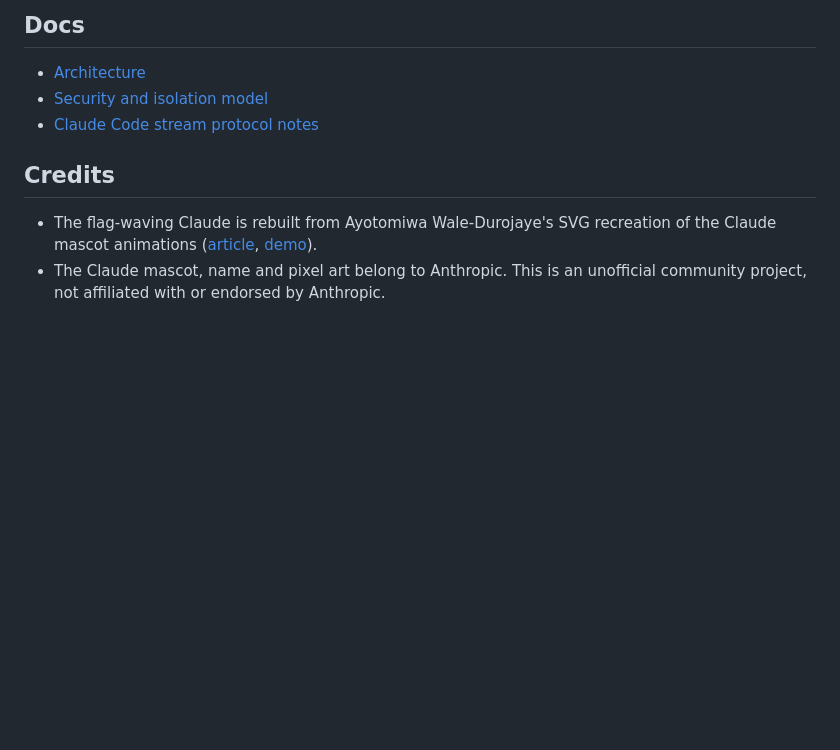
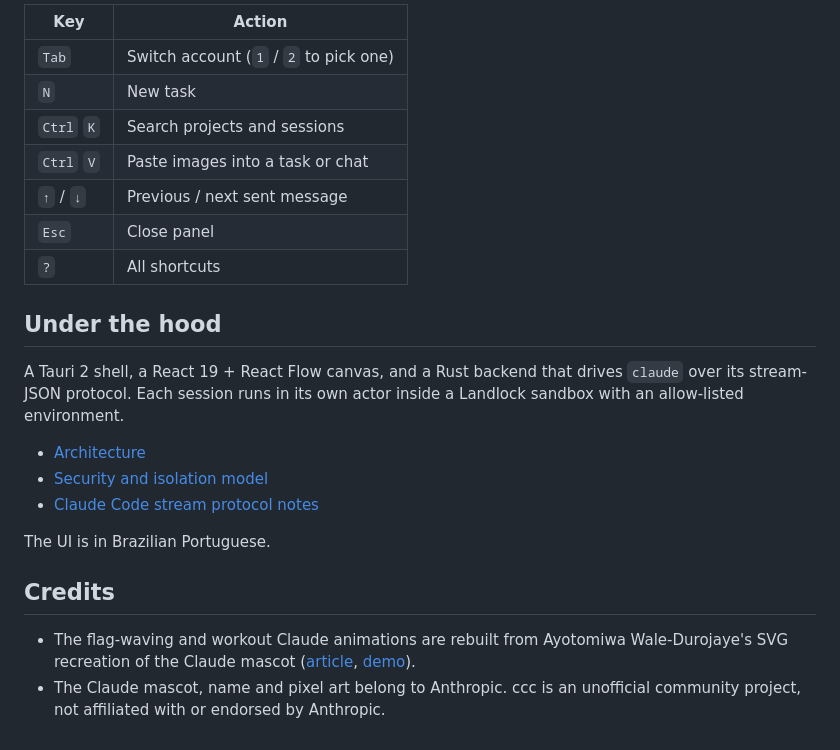
Before and after one commit to andrewgerez/CCC, a Markdown page: README.md, the part around one of its changes. Drawn GitHub-style; blank space fills up the shorter version.

```diff
--- a/README.md
+++ b/README.md
@@ -64,11 +135,25 @@ App data lives in `~/.local/share/ccc/` (`app.db`, one database per account, pri
 
-## Docs
+| Key | Action |
+|---|---|
+| `Tab` | Switch account (`1` / `2` to pick one) |
+| `N` | New task |
+| `Ctrl` `K` | Search projects and sessions |
+| `Ctrl` `V` | Paste images into a task or chat |
+| `↑` / `↓` | Previous / next sent message |
+| `Esc` | Close panel |
+| `?` | All shortcuts |
+
+## Under the hood
+
+A Tauri 2 shell, a React 19 + React Flow canvas, and a Rust backend that drives `claude` over its stream-JSON protocol. Each session runs in its own actor inside a Landlock sandbox with an allow-listed environment.
 
 - [Architecture](docs/ARCHITECTURE.md)
 - [Security and isolation model](docs/SECURITY.md)
 - [Claude Code stream protocol notes](docs/PROTOCOL.md)
 
+The UI is in Brazilian Portuguese.
+
 ## Credits
 
-- The flag-waving Claude is rebuilt from Ayotomiwa Wale-Durojaye's SVG recreation of the Claude mascot animations ([article](https://tympanus.net/codrops/2026/05/05/reverse-engineering-claude-ais-mascot-animations-with-svg-and-gsap/), [demo](https://ayotomcs.me/claude-mascot)).
-- The Claude mascot, name and pixel art belong to Anthropic. This is an unofficial community project, not affiliated with or endorsed by Anthropic.
+- The flag-waving and workout Claude animations are rebuilt from Ayotomiwa Wale-Durojaye's SVG recreation of the Claude mascot ([article](https://tympanus.net/codrops/2026/05/05/reverse-engineering-claude-ais-mascot-animations-with-svg-and-gsap/), [demo](https://ayotomcs.me/claude-mascot)).
+- The Claude mascot, name and pixel art belong to Anthropic. ccc is an unofficial community project, not affiliated with or endorsed by Anthropic.
```
Also changed, not shown: other parts of README.md (+104 -33 lines), docs/assets/canvas.png (added), docs/assets/icon.png (added), docs/assets/mcp.png (added), docs/assets/session-panel.png (added), 4 other files.
